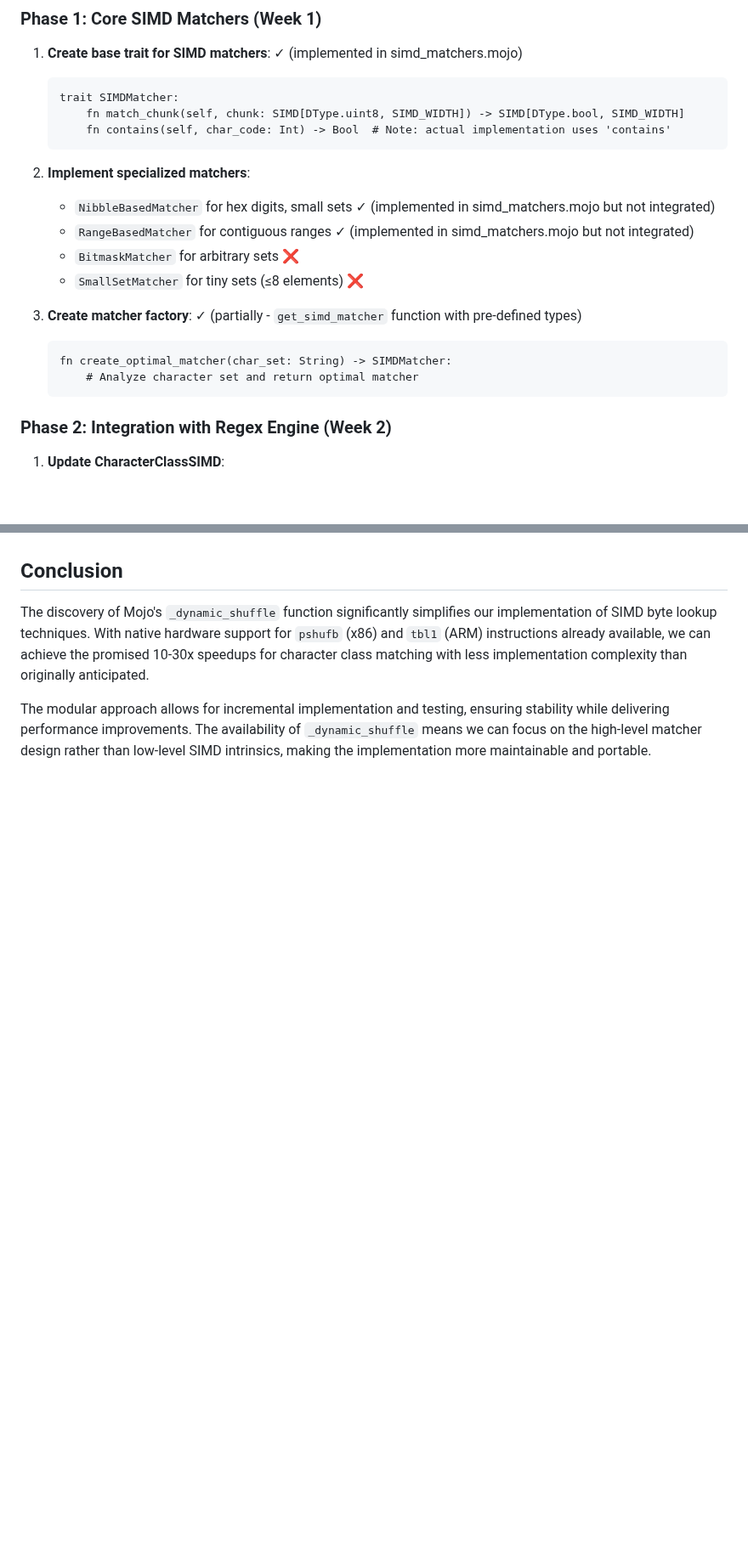
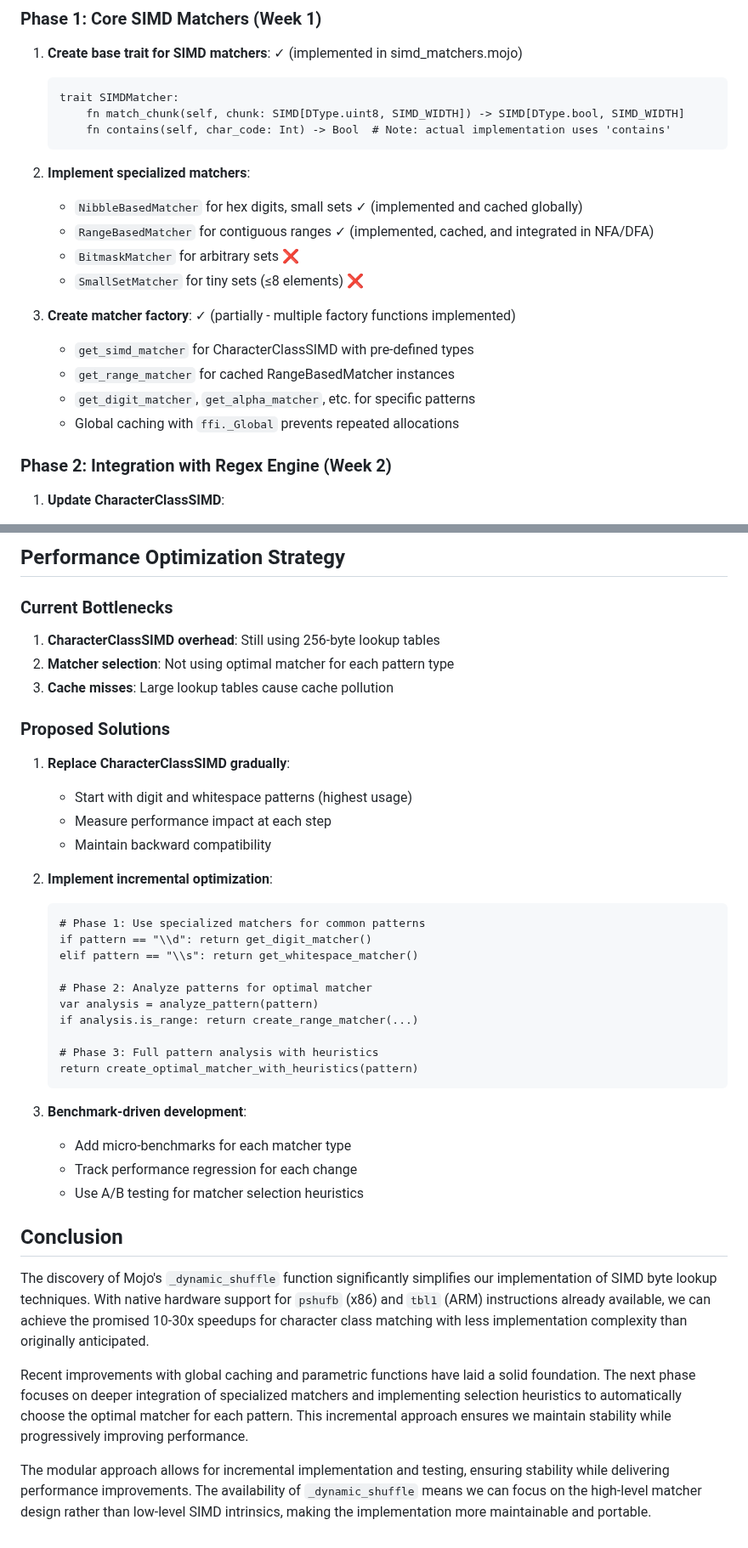
Before and after one commit to msaelices/mojo-regex, a Markdown page: proposals/simd-byte-lookup-plan.md, 2 parts joined by grey strips. Shown at 85% size. GitHub-like rendering; blank space fills up the shorter version.

````diff
--- a/proposals/simd-byte-lookup-plan.md
+++ b/proposals/simd-byte-lookup-plan.md
@@ -181,16 +186,16 @@ While the current implementation provides solid performance improvements, there
    ```
 
 2. **Implement specialized matchers**:
-   - `NibbleBasedMatcher` for hex digits, small sets ✓ (implemented in simd_matchers.mojo but not integrated)
-   - `RangeBasedMatcher` for contiguous ranges ✓ (implemented in simd_matchers.mojo but not integrated)
+   - `NibbleBasedMatcher` for hex digits, small sets ✓ (implemented and cached globally)
+   - `RangeBasedMatcher` for contiguous ranges ✓ (implemented, cached, and integrated in NFA/DFA)
    - `BitmaskMatcher` for arbitrary sets ❌
    - `SmallSetMatcher` for tiny sets (≤8 elements) ❌
 
-3. **Create matcher factory**: ✓ (partially - `get_simd_matcher` function with pre-defined types)
-   ```mojo
-   fn create_optimal_matcher(char_set: String) -> SIMDMatcher:
-       # Analyze character set and return optimal matcher
-   ```
+3. **Create matcher factory**: ✓ (partially - multiple factory functions implemented)
+   - `get_simd_matcher` for CharacterClassSIMD with pre-defined types
+   - `get_range_matcher` for cached RangeBasedMatcher instances
+   - `get_digit_matcher`, `get_alpha_matcher`, etc. for specific patterns
+   - Global caching with `ffi._Global` prevents repeated allocations
 
 ### Phase 2: Integration with Regex Engine (Week 2)
 
@@ -427,5 +492,39 @@ fn _is_valid_utf8(span: Span[Byte]) -> Bool:
+## Performance Optimization Strategy
+
+### Current Bottlenecks
+1. **CharacterClassSIMD overhead**: Still using 256-byte lookup tables
+2. **Matcher selection**: Not using optimal matcher for each pattern type
+3. **Cache misses**: Large lookup tables cause cache pollution
+
+### Proposed Solutions
+1. **Replace CharacterClassSIMD gradually**:
+   - Start with digit and whitespace patterns (highest usage)
+   - Measure performance impact at each step
+   - Maintain backward compatibility
+
+2. **Implement incremental optimization**:
+   ```mojo
+   # Phase 1: Use specialized matchers for common patterns
+   if pattern == "\\d": return get_digit_matcher()
+   elif pattern == "\\s": return get_whitespace_matcher()
+
+   # Phase 2: Analyze patterns for optimal matcher
+   var analysis = analyze_pattern(pattern)
+   if analysis.is_range: return create_range_matcher(...)
+
+   # Phase 3: Full pattern analysis with heuristics
+   return create_optimal_matcher_with_heuristics(pattern)
+   ```
+
+3. **Benchmark-driven development**:
+   - Add micro-benchmarks for each matcher type
+   - Track performance regression for each change
+   - Use A/B testing for matcher selection heuristics
+
 ## Conclusion
 
 The discovery of Mojo's `_dynamic_shuffle` function significantly simplifies our implementation of SIMD byte lookup techniques. With native hardware support for `pshufb` (x86) and `tbl1` (ARM) instructions already available, we can achieve the promised 10-30x speedups for character class matching with less implementation complexity than originally anticipated.
 
+Recent improvements with global caching and parametric functions have laid a solid foundation. The next phase focuses on deeper integration of specialized matchers and implementing selection heuristics to automatically choose the optimal matcher for each pattern. This incremental approach ensures we maintain stability while progressively improving performance.
+
 The modular approach allows for incremental implementation and testing, ensuring stability while delivering performance improvements. The availability of `_dynamic_shuffle` means we can focus on the high-level matcher design rather than low-level SIMD intrinsics, making the implementation more maintainable and portable.
````
Also changed, not shown: other parts of proposals/simd-byte-lookup-plan.md (+67 -2 lines).
